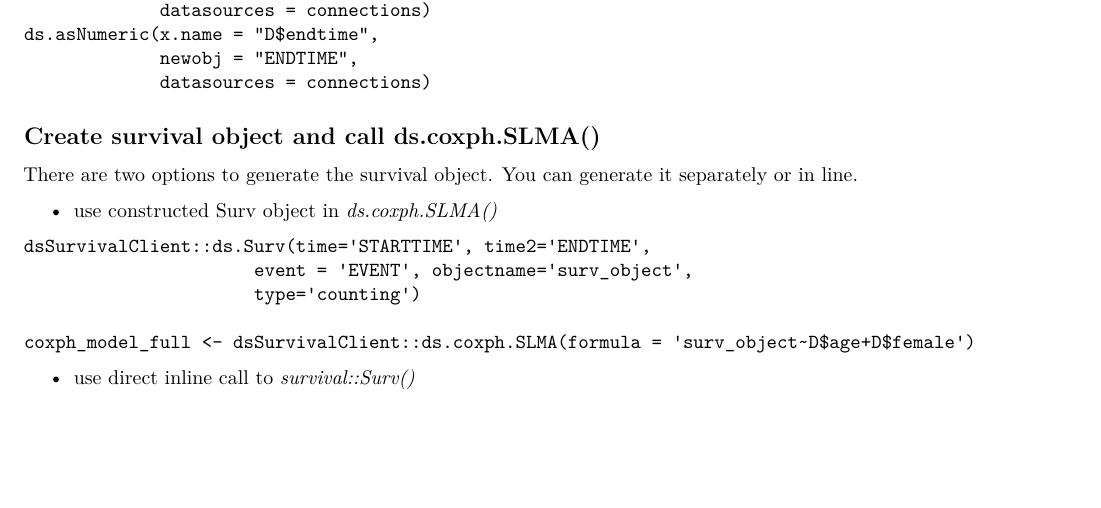
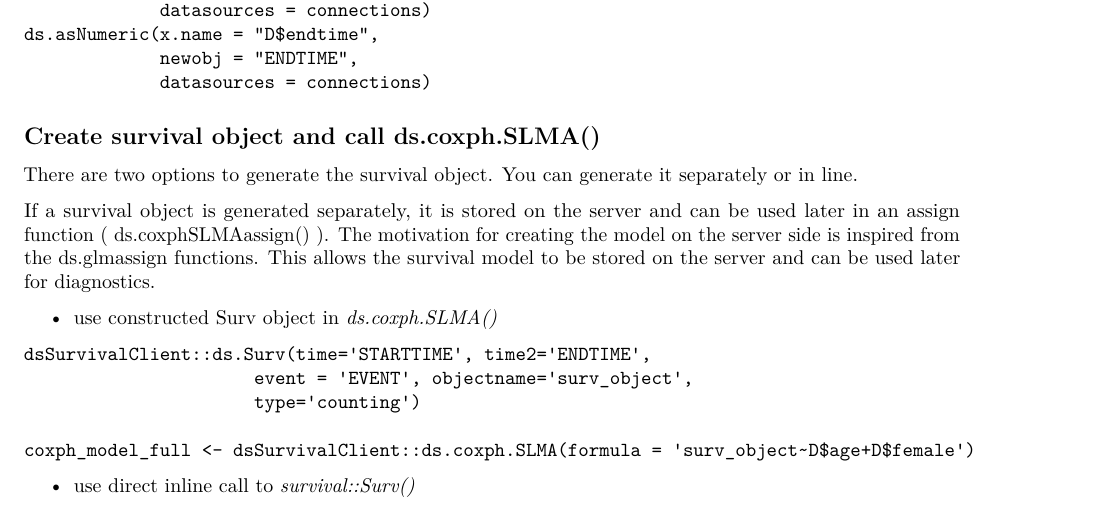
Before and after one commit to neelsoumya/dsSurvival_bookdown, an R Markdown document (01-intro.Rmd): part of page 2 of 5, cut so that both start at the same text, the shorter picture padded with empty space. Rendered offline with R 4.5, knitr and Pandoc, then LaTeX, with nearby package versions; some code elsewhere in the file could not run offline.

Commit message:
Update 01-intro.Rmd

````diff
--- a/01-intro.Rmd
+++ b/01-intro.Rmd
@@ -213,6 +213,9 @@ dsBaseClient::ds.ls()
 
 There are two options to generate the survival object. You can generate it separately or in line.
 
+If a survival object is generated separately, it is stored on the server and can be used later in an assign function (  ds.coxphSLMAassign() ). The motivation for creating the model on the server side is inspired from the ds.glmassign functions. This allows the survival model to be stored on the server and can be used later for diagnostics.
+
+
 * use constructed Surv object in *ds.coxph.SLMA()*
 
 ```
````
